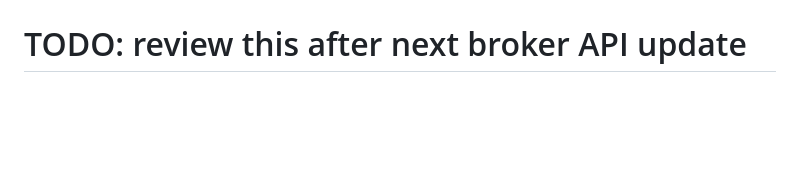
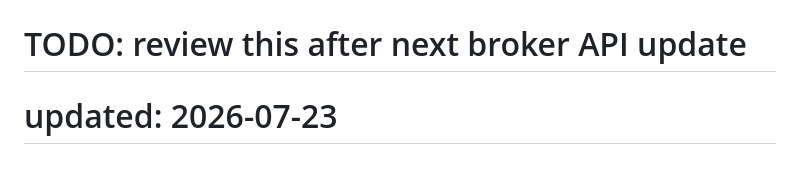
Before and after one commit to Robachmd/BetNet, a Markdown page: README.md, the part around the change. Drawn GitHub-style; blank space fills up the shorter version.

```diff
--- a/README.md
+++ b/README.md
@@ -534,3 +534,4 @@ This project is licensed under the **MIT License**. See the [LICENSE](LICENSE) f
 Built with care for the Ethiopian rental market
 # TODO: review this after next broker API update
 # TODO: review this after next broker API update
+# updated: 2026-07-23
```
